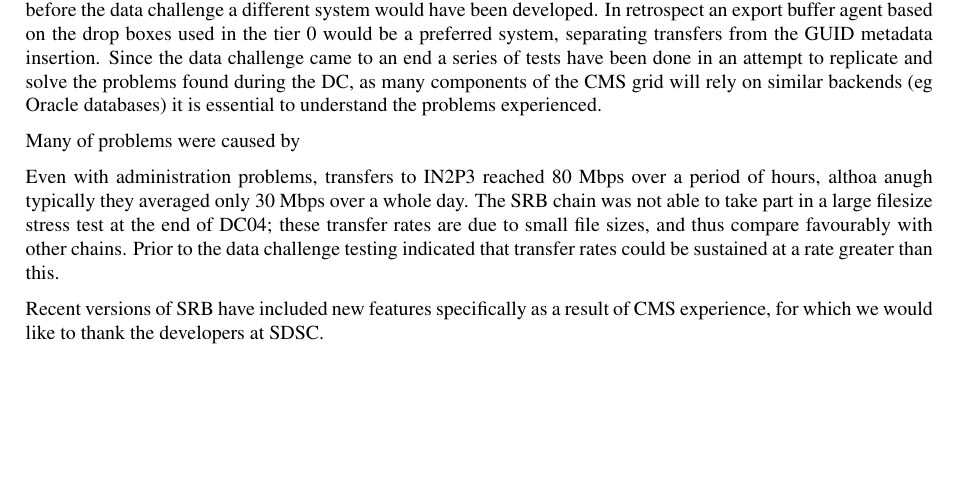
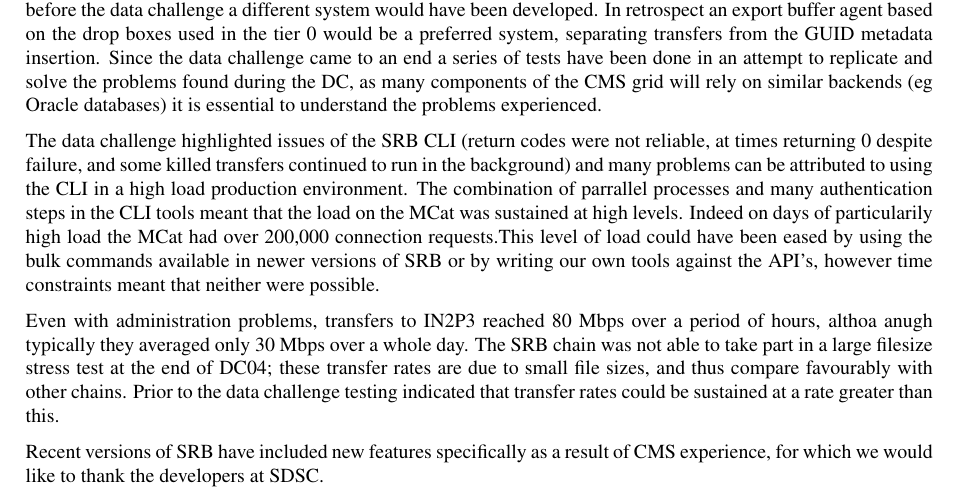
Before and after one commit to dmwm/PHEDEX, a LaTeX document (Documentation/DC04PostMortem/dc04-post-mortem-long.tex): part of page 13 of 18, cut so that both start at the same text, the shorter picture padded with empty space. Compiled offline with pdfLaTeX.

Commit message:
srb edits

```diff
--- a/Documentation/DC04PostMortem/dc04-post-mortem-long.tex
+++ b/Documentation/DC04PostMortem/dc04-post-mortem-long.tex
@@ -720,7 +720,16 @@
 rely on similar backends (eg Oracle databases) it is essential to
 understand the problems experienced.
 
-Many of problems were caused by
+The data challenge highlighted issues of the SRB CLI (return codes were not
+reliable, at times returning 0 despite failure, and some killed transfers continued to
+run in the background) and many problems can be attributed to using the CLI in
+a high load production environment. The combination of parrallel processes and
+many authentication steps in the CLI tools meant that the load on the MCat was
+sustained at high levels. Indeed on days of particularily high load the MCat
+had over 200,000 connection requests.This level of load could have been
+eased by using the bulk commands available in newer versions of SRB or by
+writing our own tools against the API's, however time constraints meant that
+neither were possible.
 
 Even with administration problems, transfers to IN2P3 reached 80 Mbps
 over a period of hours, althoa anugh typically they averaged only 30
```
